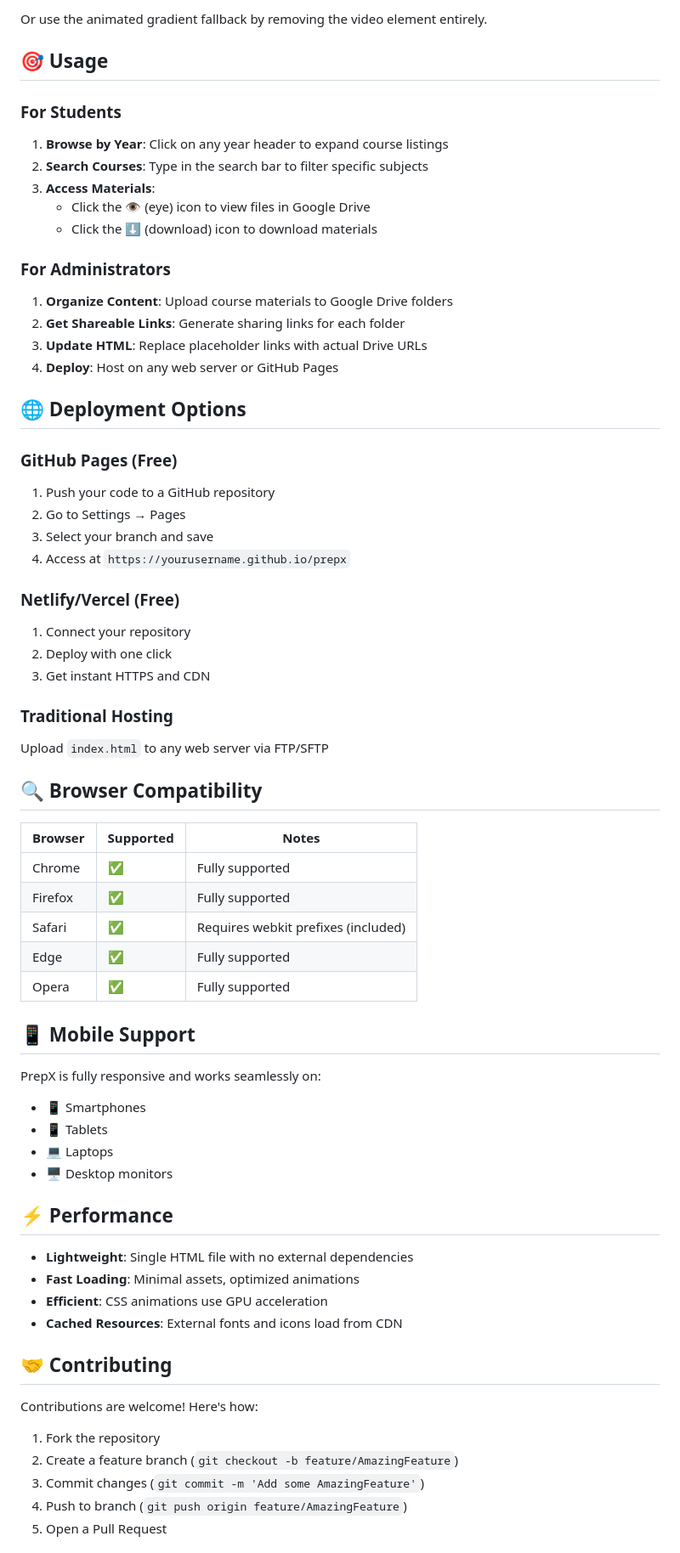
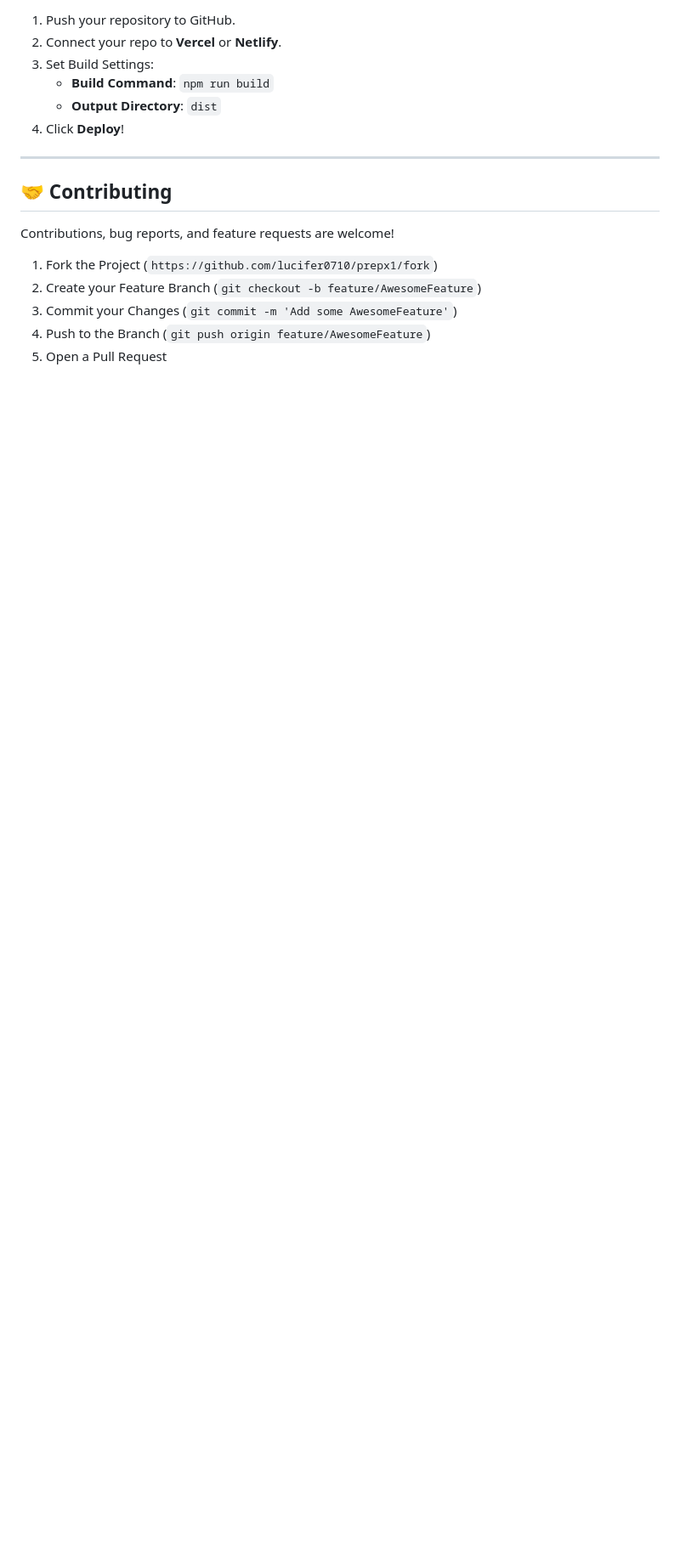
Before and after one commit to lucifer0710/prepx1, a Markdown page: README.md, the part around one of its changes. Shown at 85% size. GitHub-like rendering; blank space fills up the shorter version.

```diff
--- a/README.md
+++ b/README.md
@@ -102,74 +185,20 @@ Replace the video source URL in the HTML:
 
-Or use the animated gradient fallback by removing the video element entirely.
+1. Push your repository to GitHub.
+2. Connect your repo to **Vercel** or **Netlify**.
+3. Set Build Settings:
+   - **Build Command**: `npm run build`
+   - **Output Directory**: `dist`
+4. Click **Deploy**!
 
-## 🎯 Usage
-
-### For Students
-
-1. **Browse by Year**: Click on any year header to expand course listings
-2. **Search Courses**: Type in the search bar to filter specific subjects
-3. **Access Materials**:
-   - Click the 👁 (eye) icon to view files in Google Drive
-   - Click the ⬇ (download) icon to download materials
-
-### For Administrators
-
-1. **Organize Content**: Upload course materials to Google Drive folders
-2. **Get Shareable Links**: Generate sharing links for each folder
-3. **Update HTML**: Replace placeholder links with actual Drive URLs
-4. **Deploy**: Host on any web server or GitHub Pages
-
-## 🌐 Deployment Options
-
-### GitHub Pages (Free)
-
-1. Push your code to a GitHub repository
-2. Go to Settings → Pages
-3. Select your branch and save
-4. Access at `https://yourusername.github.io/prepx`
-
-### Netlify/Vercel (Free)
-
-1. Connect your repository
-2. Deploy with one click
-3. Get instant HTTPS and CDN
-
-### Traditional Hosting
-
-Upload `index.html` to any web server via FTP/SFTP
-
-## 🔍 Browser Compatibility
-
-| Browser | Supported | Notes |
-|---------|-----------|-------|
-| Chrome  | ✅ | Fully supported |
-| Firefox | ✅ | Fully supported |
-| Safari  | ✅ | Requires webkit prefixes (included) |
-| Edge    | ✅ | Fully supported |
-| Opera   | ✅ | Fully supported |
-
-## 📱 Mobile Support
-
-PrepX is fully responsive and works seamlessly on:
-- 📱 Smartphones
-- 📱 Tablets
-- 💻 Laptops
-- 🖥️ Desktop monitors
-
-## ⚡ Performance
-
-- **Lightweight**: Single HTML file with no external dependencies
-- **Fast Loading**: Minimal assets, optimized animations
-- **Efficient**: CSS animations use GPU acceleration
-- **Cached Resources**: External fonts and icons load from CDN
+---
 
 ## 🤝 Contributing
 
-Contributions are welcome! Here's how:
+Contributions, bug reports, and feature requests are welcome!
 
-1. Fork the repository
-2. Create a feature branch (`git checkout -b feature/AmazingFeature`)
-3. Commit changes (`git commit -m 'Add some AmazingFeature'`)
-4. Push to branch (`git push origin feature/AmazingFeature`)
+1. Fork the Project (`https://github.com/lucifer0710/prepx1/fork`)
+2. Create your Feature Branch (`git checkout -b feature/AwesomeFeature`)
+3. Commit your Changes (`git commit -m 'Add some AwesomeFeature'`)
+4. Push to the Branch (`git push origin feature/AwesomeFeature`)
 5. Open a Pull Request
 
```
Also changed, not shown: other parts of README.md (+151 -77 lines).
